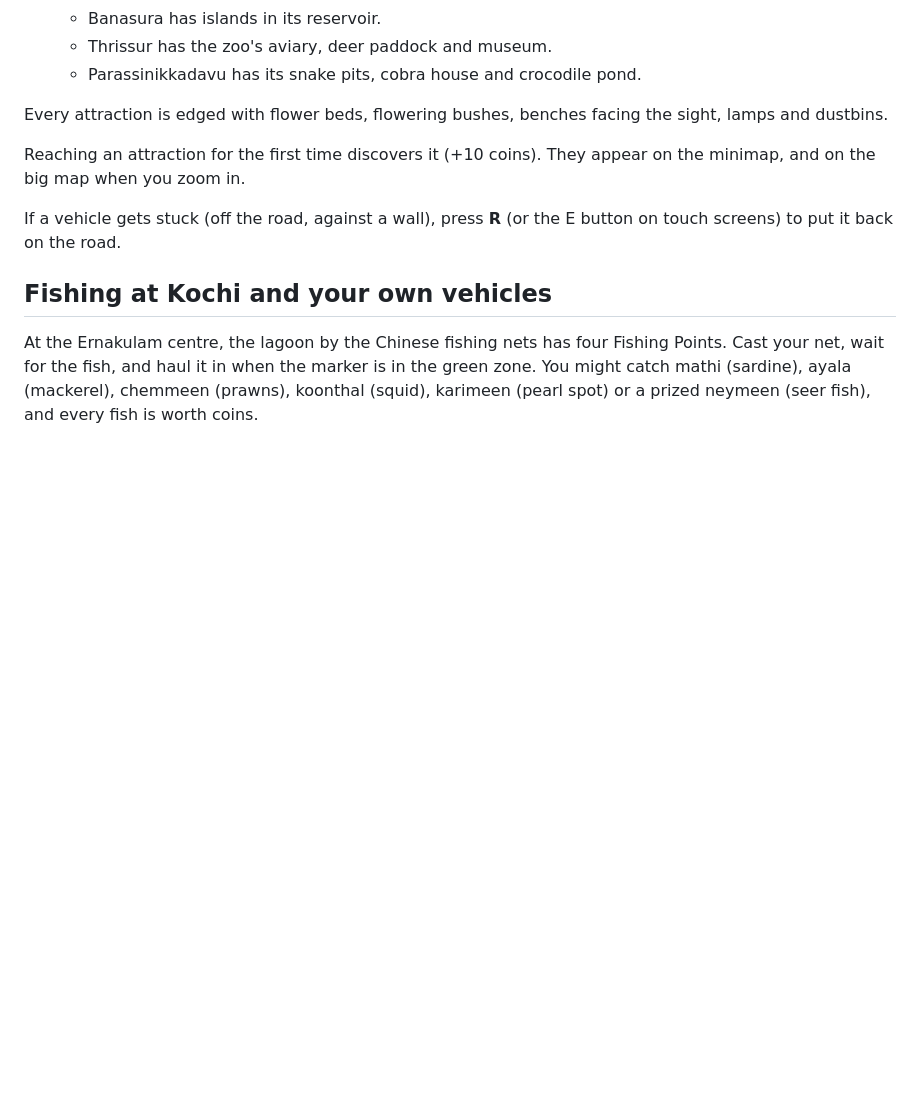
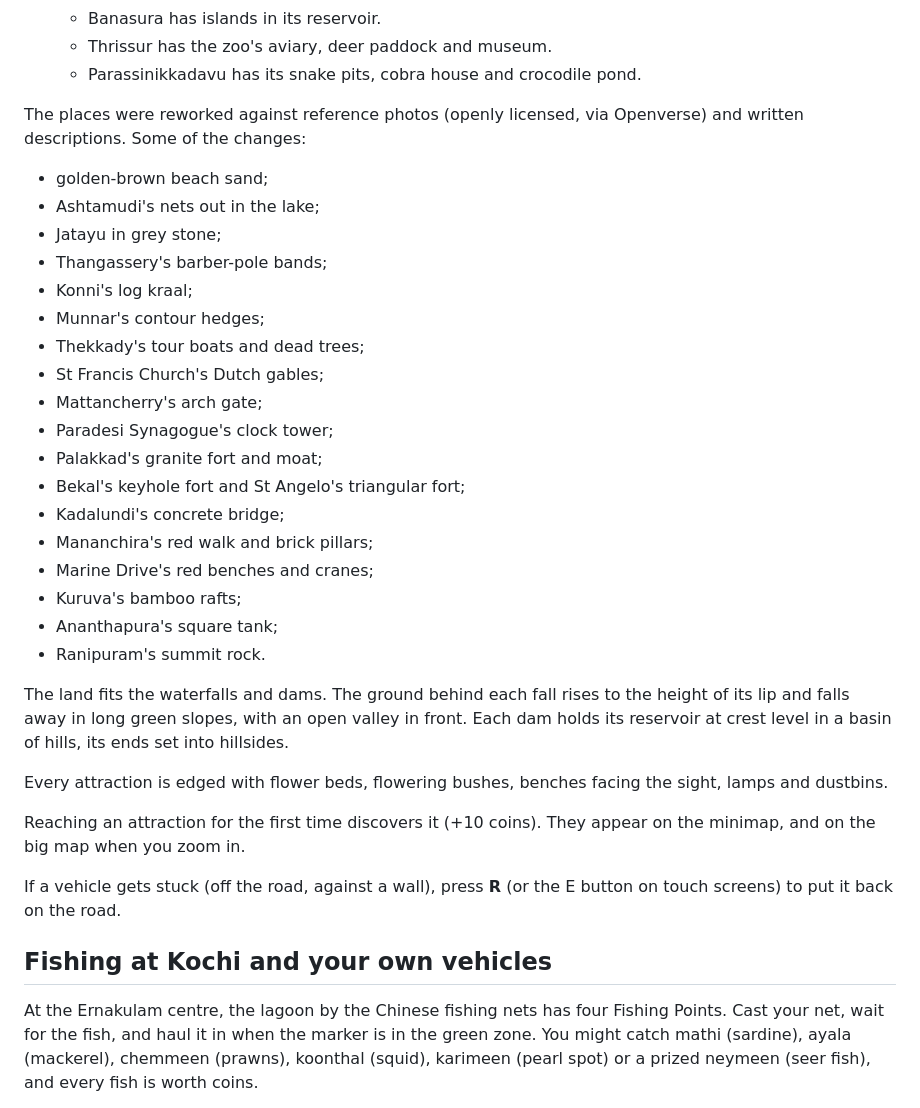
Before and after one commit to starktvm-hrms/ktgame, a Markdown page: README.md, the part around the change. Rendered like a GitHub page; blank space fills up the shorter version.

Commit message:
README: places reworked from reference photos; land that fits the falls and dams
Co-Authored-By: Claude Opus 5.5 <noreply@anthropic.com>
Claude-Session: https://claude.ai/code/session_01To85UoJSyQkzRSJcpXySvi

```diff
--- a/README.md
+++ b/README.md
@@ -192,6 +192,32 @@ Each place is modelled on what it really looks like:
   - Banasura has islands in its reservoir.
   - Thrissur has the zoo's aviary, deer paddock and museum.
   - Parassinikkadavu has its snake pits, cobra house and crocodile pond.
+
+The places were reworked against reference photos (openly licensed, via
+Openverse) and written descriptions. Some of the changes:
+- golden-brown beach sand;
+- Ashtamudi's nets out in the lake;
+- Jatayu in grey stone;
+- Thangassery's barber-pole bands;
+- Konni's log kraal;
+- Munnar's contour hedges;
+- Thekkady's tour boats and dead trees;
+- St Francis Church's Dutch gables;
+- Mattancherry's arch gate;
+- Paradesi Synagogue's clock tower;
+- Palakkad's granite fort and moat;
+- Bekal's keyhole fort and St Angelo's triangular fort;
+- Kadalundi's concrete bridge;
+- Mananchira's red walk and brick pillars;
+- Marine Drive's red benches and cranes;
+- Kuruva's bamboo rafts;
+- Ananthapura's square tank;
+- Ranipuram's summit rock.
+
+The land fits the waterfalls and dams. The ground behind each fall rises to
+the height of its lip and falls away in long green slopes, with an open
+valley in front. Each dam holds its reservoir at crest level in a basin of
+hills, its ends set into hillsides.
 
 Every attraction is edged with flower beds, flowering bushes, benches facing
 the sight, lamps and dustbins.
```
